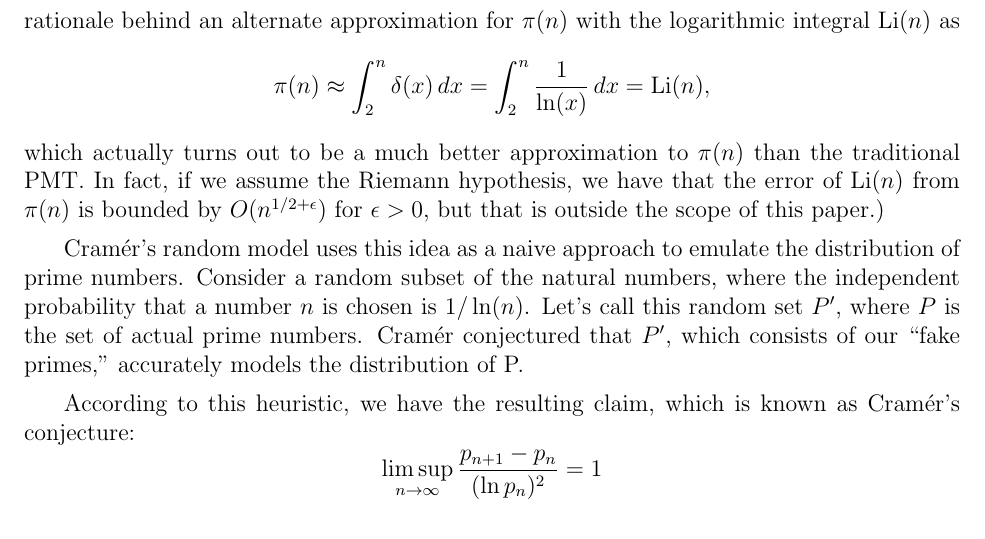
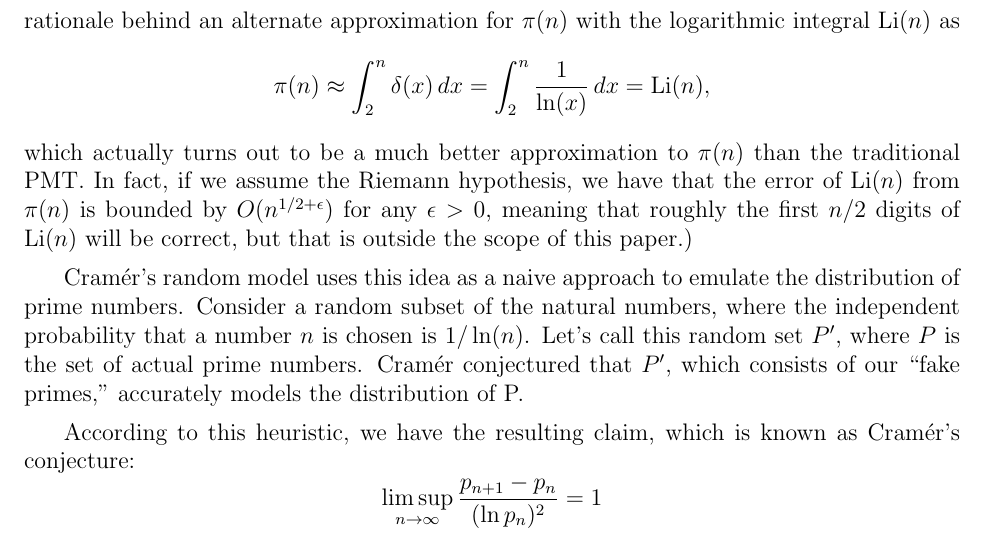
Before and after one commit to TheToasterMonster/cs2051-project, a LaTeX document (rough-draft/outline.tex): part of page 3 of 6, cut so that both start at the same text. The pictures show the PDF file rough-draft/outline.pdf that the author committed with the source.

Commit message:
fixed wording on Li(n) side note

```diff
--- a/rough-draft/outline.tex
+++ b/rough-draft/outline.tex
@@ -149,8 +149,9 @@ $\text{Li}(n)$ as
 which actually turns out to be a much better approximation to
 $\pi(n)$ than the traditional PMT. In fact, if we assume the
 Riemann hypothesis, we have that the error of $\text{Li}(n)$ from
-$\pi(n)$ is bounded by $O(n^{1/2 + \epsilon})$ for
-$\epsilon > 0$,
+$\pi(n)$ is bounded by $O(n^{1/2 + \epsilon})$ for any
+$\epsilon > 0$, meaning that roughly the first $n/2$ digits of
+$\text{Li}(n)$ will be correct,
 but that is outside the scope of this paper.)
 
 
```
Also changed, not shown: rough-draft/outline.pdf.
